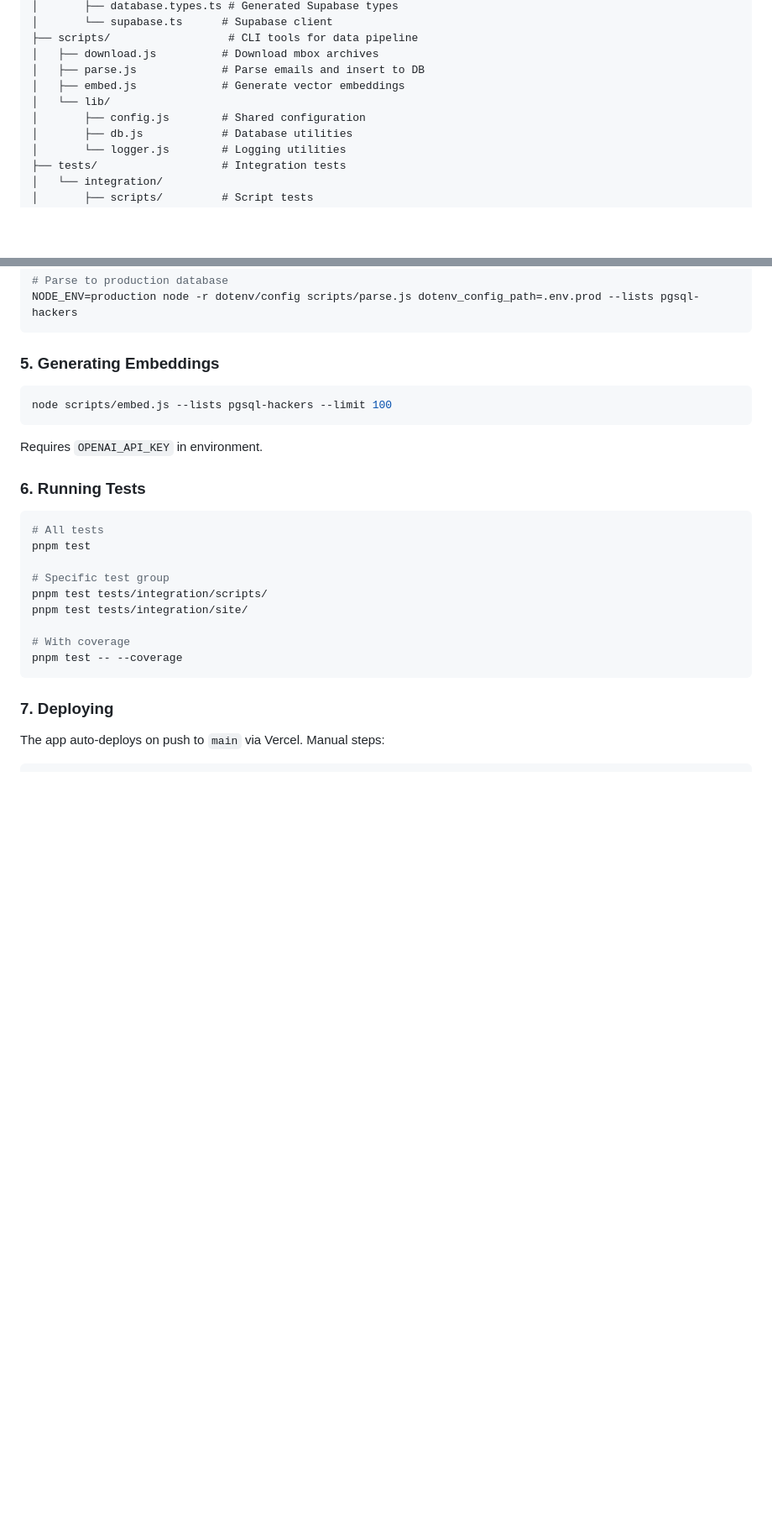
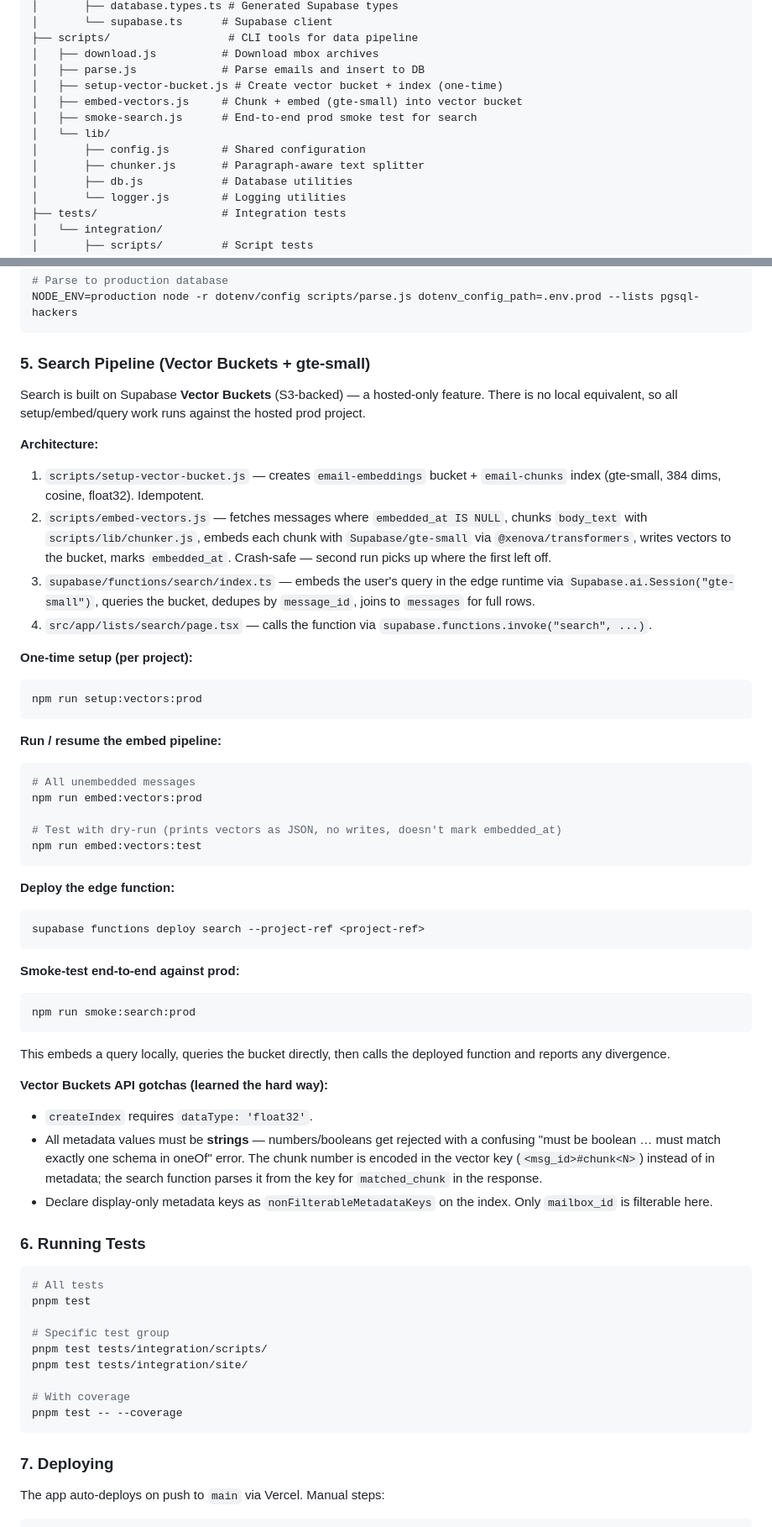
Before and after one commit to kiwicopple/postgres.email, a Markdown page: .agents/AGENTS.md, 2 parts joined by grey strips. Shown at 84% size. GitHub-like rendering; blank space fills up the shorter version.

````diff
--- a/.agents/AGENTS.md
+++ b/.agents/AGENTS.md
@@ -42,9 +42,12 @@ postgres.email/
 ├── scripts/                  # CLI tools for data pipeline
 │   ├── download.js          # Download mbox archives
 │   ├── parse.js             # Parse emails and insert to DB
-│   ├── embed.js             # Generate vector embeddings
+│   ├── setup-vector-bucket.js # Create vector bucket + index (one-time)
+│   ├── embed-vectors.js     # Chunk + embed (gte-small) into vector bucket
+│   ├── smoke-search.js      # End-to-end prod smoke test for search
 │   └── lib/
 │       ├── config.js        # Shared configuration
+│       ├── chunker.js       # Paragraph-aware text splitter
 │       ├── db.js            # Database utilities
 │       └── logger.js        # Logging utilities
 ├── tests/                   # Integration tests
@@ -262,13 +265,45 @@ node scripts/parse.js --lists pgsql-hackers --verbose
 NODE_ENV=production node -r dotenv/config scripts/parse.js dotenv_config_path=.env.prod --lists pgsql-hackers
 ```
 
-### 5. Generating Embeddings
+### 5. Search Pipeline (Vector Buckets + gte-small)
 
+Search is built on Supabase **Vector Buckets** (S3-backed) — a hosted-only feature. There is no local equivalent, so all setup/embed/query work runs against the hosted prod project.
+
+**Architecture:**
+1. `scripts/setup-vector-bucket.js` — creates `email-embeddings` bucket + `email-chunks` index (gte-small, 384 dims, cosine, float32). Idempotent.
+2. `scripts/embed-vectors.js` — fetches messages where `embedded_at IS NULL`, chunks `body_text` with `scripts/lib/chunker.js`, embeds each chunk with `Supabase/gte-small` via `@xenova/transformers`, writes vectors to the bucket, marks `embedded_at`. Crash-safe — second run picks up where the first left off.
+3. `supabase/functions/search/index.ts` — embeds the user's query in the edge runtime via `Supabase.ai.Session("gte-small")`, queries the bucket, dedupes by `message_id`, joins to `messages` for full rows.
+4. `src/app/lists/search/page.tsx` — calls the function via `supabase.functions.invoke("search", ...)`.
+
+**One-time setup (per project):**
 ```bash
-node scripts/embed.js --lists pgsql-hackers --limit 100
+npm run setup:vectors:prod
 ```
 
-Requires `OPENAI_API_KEY` in environment.
+**Run / resume the embed pipeline:**
+```bash
+# All unembedded messages
+npm run embed:vectors:prod
+
+# Test with dry-run (prints vectors as JSON, no writes, doesn't mark embedded_at)
+npm run embed:vectors:test
+```
+
+**Deploy the edge function:**
+```bash
+supabase functions deploy search --project-ref <project-ref>
+```
+
+**Smoke-test end-to-end against prod:**
+```bash
+npm run smoke:search:prod
+```
+This embeds a query locally, queries the bucket directly, then calls the deployed function and reports any divergence.
+
+**Vector Buckets API gotchas (learned the hard way):**
+- `createIndex` requires `dataType: 'float32'`.
+- All metadata values must be **strings** — numbers/booleans get rejected with a confusing "must be boolean … must match exactly one schema in oneOf" error. The chunk number is encoded in the vector key (`<msg_id>#chunk<N>`) instead of in metadata; the search function parses it from the key for `matched_chunk` in the response.
+- Declare display-only metadata keys as `nonFilterableMetadataKeys` on the index. Only `mailbox_id` is filterable here.
 
 ### 6. Running Tests
 
````
Also changed, not shown: other parts of .agents/AGENTS.md (+41 -2 lines), PLAN.md (deleted, +0 -75 lines).
